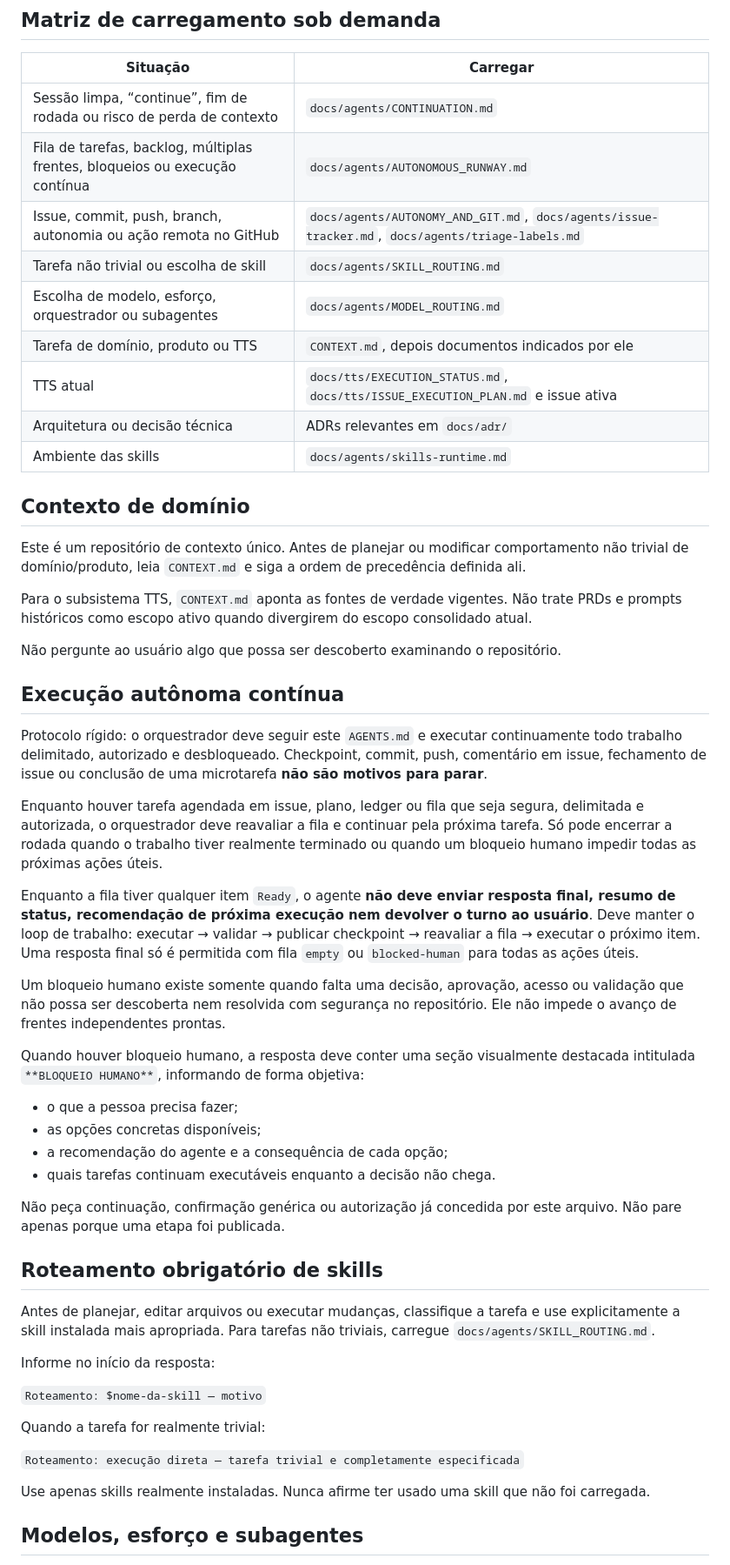
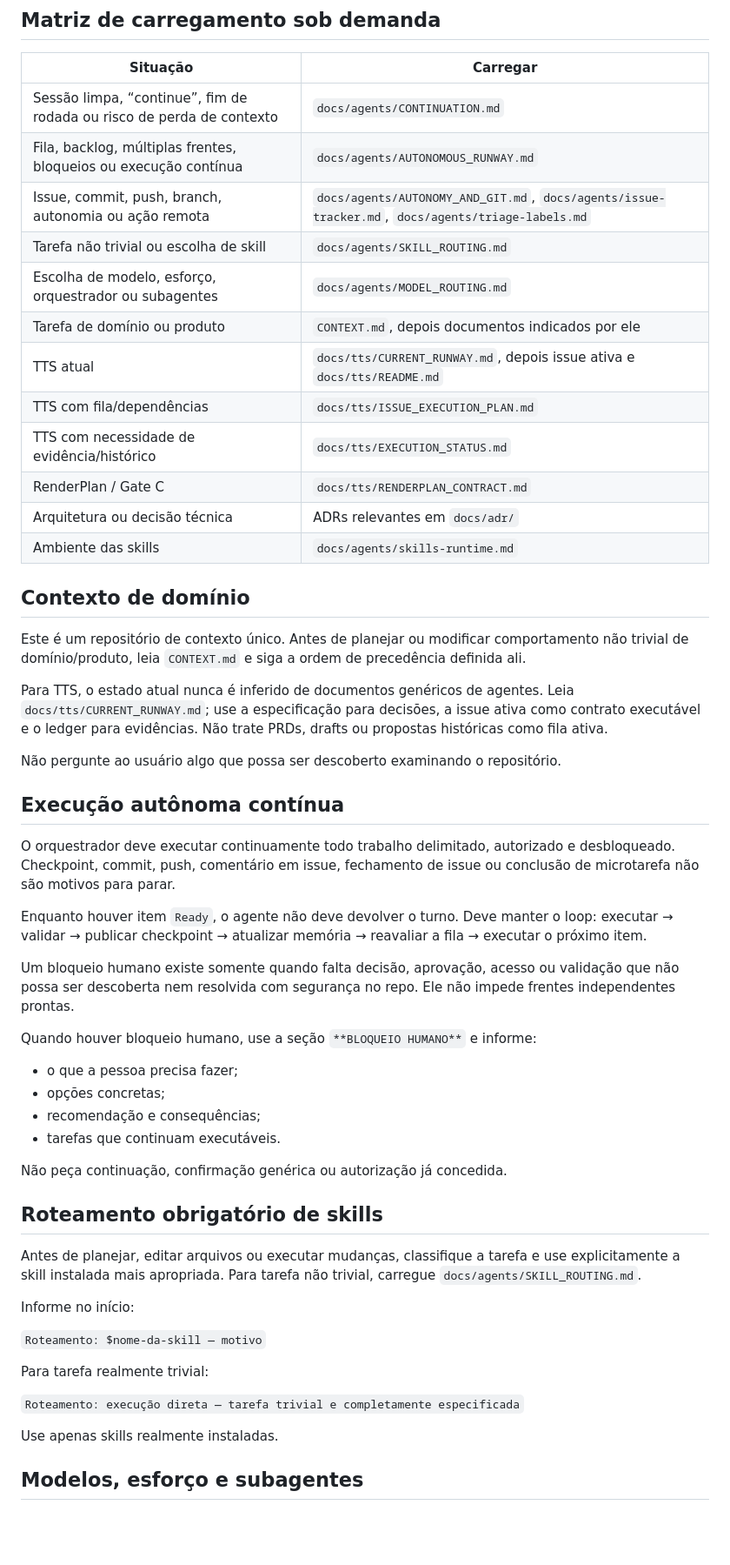
Before and after one commit to faleious-ai/EscribaLocal, a Markdown page: AGENTS.md, the part around one of its changes. Shown at 87% size. Rendered like a GitHub page; blank space fills up the shorter version.

Commit message:
docs(agents): route TTS through current runway

```diff
--- a/AGENTS.md
+++ b/AGENTS.md
@@ -37,12 +36,15 @@ leitura sob demanda.
 | Situação | Carregar |
 | --- | --- |
 | Sessão limpa, “continue”, fim de rodada ou risco de perda de contexto | `docs/agents/CONTINUATION.md` |
-| Fila de tarefas, backlog, múltiplas frentes, bloqueios ou execução contínua | `docs/agents/AUTONOMOUS_RUNWAY.md` |
-| Issue, commit, push, branch, autonomia ou ação remota no GitHub | `docs/agents/AUTONOMY_AND_GIT.md`, `docs/agents/issue-tracker.md`, `docs/agents/triage-labels.md` |
+| Fila, backlog, múltiplas frentes, bloqueios ou execução contínua | `docs/agents/AUTONOMOUS_RUNWAY.md` |
+| Issue, commit, push, branch, autonomia ou ação remota | `docs/agents/AUTONOMY_AND_GIT.md`, `docs/agents/issue-tracker.md`, `docs/agents/triage-labels.md` |
 | Tarefa não trivial ou escolha de skill | `docs/agents/SKILL_ROUTING.md` |
 | Escolha de modelo, esforço, orquestrador ou subagentes | `docs/agents/MODEL_ROUTING.md` |
-| Tarefa de domínio, produto ou TTS | `CONTEXT.md`, depois documentos indicados por ele |
-| TTS atual | `docs/tts/EXECUTION_STATUS.md`, `docs/tts/ISSUE_EXECUTION_PLAN.md` e issue ativa |
+| Tarefa de domínio ou produto | `CONTEXT.md`, depois documentos indicados por ele |
+| TTS atual | `docs/tts/CURRENT_RUNWAY.md`, depois issue ativa e `docs/tts/README.md` |
+| TTS com fila/dependências | `docs/tts/ISSUE_EXECUTION_PLAN.md` |
+| TTS com necessidade de evidência/histórico | `docs/tts/EXECUTION_STATUS.md` |
+| RenderPlan / Gate C | `docs/tts/RENDERPLAN_CONTRACT.md` |
 | Arquitetura ou decisão técnica | ADRs relevantes em `docs/adr/` |
 | Ambiente das skills | `docs/agents/skills-runtime.md` |
 
@@ -52,61 +54,51 @@ Este é um repositório de contexto único. Antes de planejar ou modificar
 comportamento não trivial de domínio/produto, leia `CONTEXT.md` e siga a ordem de
 precedência definida ali.
 
-Para o subsistema TTS, `CONTEXT.md` aponta as fontes de verdade vigentes. Não
-trate PRDs e prompts históricos como escopo ativo quando divergirem do escopo
-consolidado atual.
+Para TTS, o estado atual nunca é inferido de documentos genéricos de agentes.
+Leia `docs/tts/CURRENT_RUNWAY.md`; use a especificação para decisões, a issue ativa
+como contrato executável e o ledger para evidências. Não trate PRDs, drafts ou
+propostas históricas como fila ativa.
 
 Não pergunte ao usuário algo que possa ser descoberto examinando o repositório.
 
 ## Execução autônoma contínua
 
-Protocolo rígido: o orquestrador deve seguir este `AGENTS.md` e executar
-continuamente todo trabalho delimitado, autorizado e desbloqueado. Checkpoint,
-commit, push, comentário em issue, fechamento de issue ou conclusão de uma
-microtarefa **não são motivos para parar**.
+O orquestrador deve executar continuamente todo trabalho delimitado, autorizado e
+desbloqueado. Checkpoint, commit, push, comentário em issue, fechamento de issue
+ou conclusão de microtarefa não são motivos para parar.
 
-Enquanto houver tarefa agendada em issue, plano, ledger ou fila que seja segura,
-delimitada e autorizada, o orquestrador deve reavaliar a fila e continuar pela
-próxima tarefa. Só pode encerrar a rodada quando o trabalho tiver realmente
-terminado ou quando um bloqueio humano impedir todas as próximas ações úteis.
+Enquanto houver item `Ready`, o agente não deve devolver o turno. Deve manter o
+loop: executar → validar → publicar checkpoint → atualizar memória → reavaliar a
+fila → executar o próximo item.
 
-Enquanto a fila tiver qualquer item `Ready`, o agente **não deve enviar resposta
-final, resumo de status, recomendação de próxima execução nem devolver o turno ao
-usuário**. Deve manter o loop de trabalho: executar → validar → publicar
-checkpoint → reavaliar a fila → executar o próximo item. Uma resposta final só é
-permitida com fila `empty` ou `blocked-human` para todas as ações úteis.
+Um bloqueio humano existe somente quando falta decisão, aprovação, acesso ou
+validação que não possa ser descoberta nem resolvida com segurança no repo. Ele
+não impede frentes independentes prontas.
 
-Um bloqueio humano existe somente quando falta uma decisão, aprovação, acesso ou
-validação que não possa ser descoberta nem resolvida com segurança no repositório.
-Ele não impede o avanço de frentes independentes prontas.
+Quando houver bloqueio humano, use a seção `**BLOQUEIO HUMANO**` e informe:
 
-Quando houver bloqueio humano, a resposta deve conter uma seção visualmente
-destacada intitulada `**BLOQUEIO HUMANO**`, informando de forma objetiva:
+- o que a pessoa precisa fazer;
+- opções concretas;
+- recomendação e consequências;
+- tarefas que continuam executáveis.
 
-* o que a pessoa precisa fazer;
-* as opções concretas disponíveis;
-* a recomendação do agente e a consequência de cada opção;
-* quais tarefas continuam executáveis enquanto a decisão não chega.
-
-Não peça continuação, confirmação genérica ou autorização já concedida por este
-arquivo. Não pare apenas porque uma etapa foi publicada.
+Não peça continuação, confirmação genérica ou autorização já concedida.
 
 ## Roteamento obrigatório de skills
 
 Antes de planejar, editar arquivos ou executar mudanças, classifique a tarefa e
-use explicitamente a skill instalada mais apropriada. Para tarefas não triviais,
+use explicitamente a skill instalada mais apropriada. Para tarefa não trivial,
 carregue `docs/agents/SKILL_ROUTING.md`.
 
-Informe no início da resposta:
+Informe no início:
 
 `Roteamento: $nome-da-skill — motivo`
 
-Quando a tarefa for realmente trivial:
+Para tarefa realmente trivial:
 
 `Roteamento: execução direta — tarefa trivial e completamente especificada`
 
-Use apenas skills realmente instaladas. Nunca afirme ter usado uma skill que não
-foi carregada.
+Use apenas skills realmente instaladas.
 
 ## Modelos, esforço e subagentes
 
```
Also changed, not shown: other parts of AGENTS.md (+22 -34 lines).
